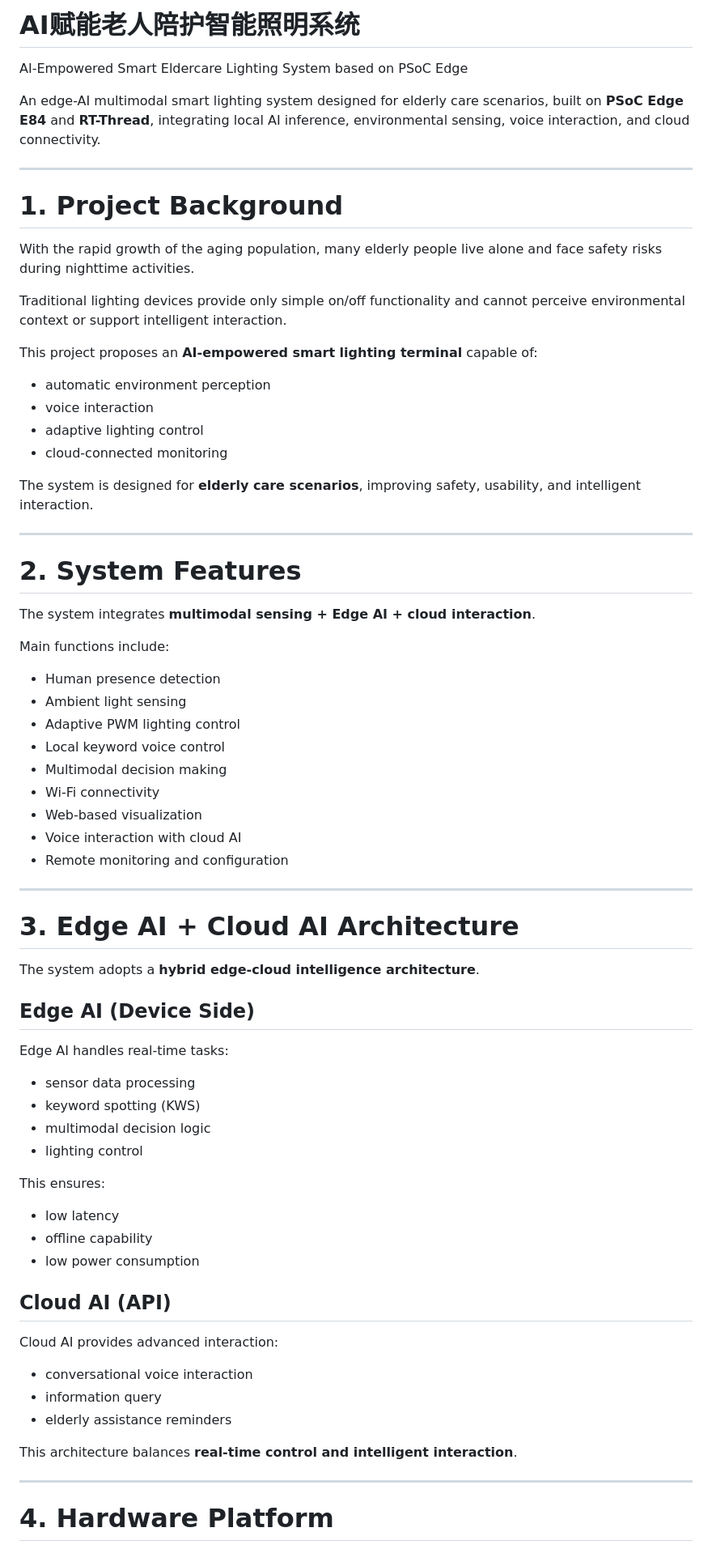
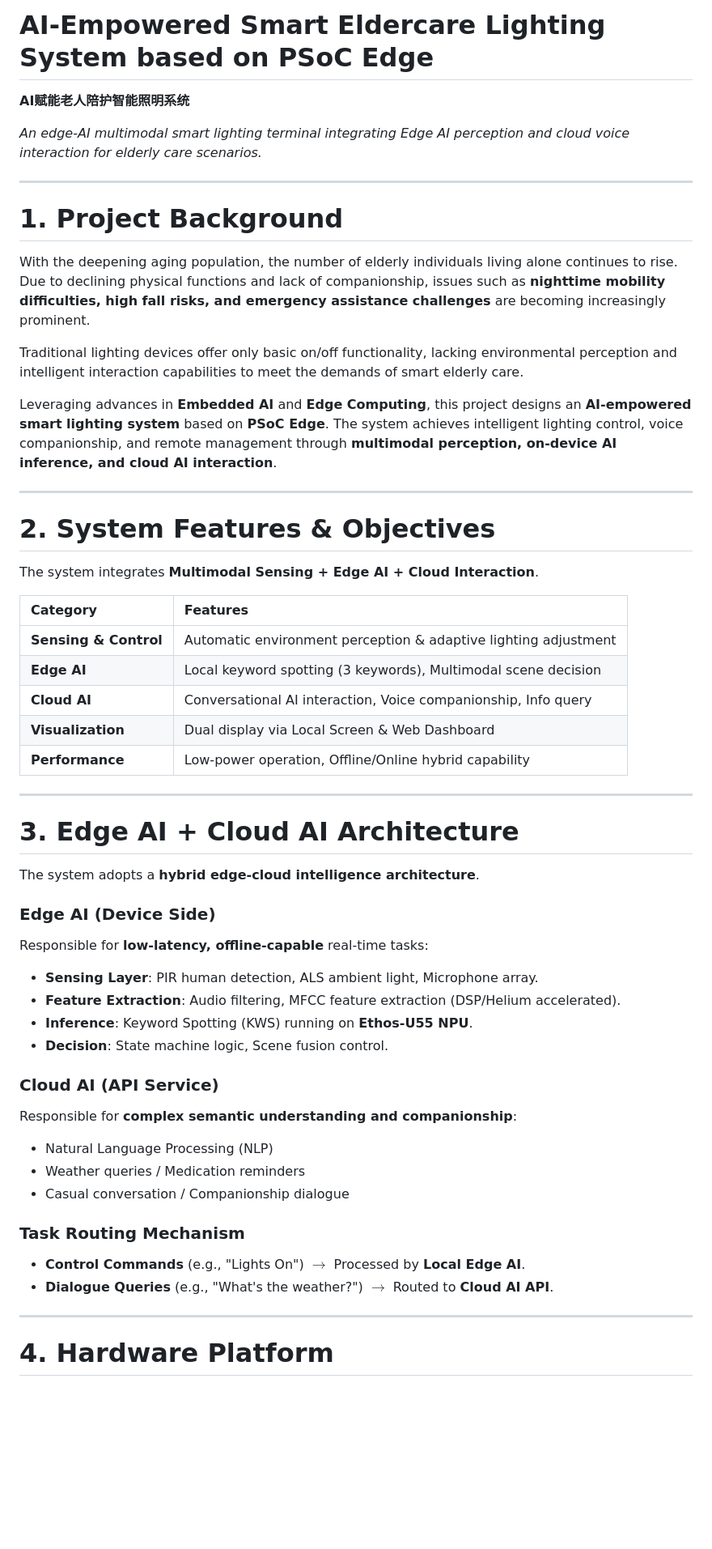
Before and after one commit to Arcues397/psoc-edge-multimodal-light, a Markdown page: README.md, the part around one of its changes. Shown at 81% size. GitHub-like rendering; blank space fills up the shorter version.

Commit message:
Update README.md (#19)

```diff
--- a/README.md
+++ b/README.md
@@ -1,42 +1,31 @@
-# AI赋能老人陪护智能照明系统
-AI-Empowered Smart Eldercare Lighting System based on PSoC Edge
+# AI-Empowered Smart Eldercare Lighting System based on PSoC Edge
+**AI赋能老人陪护智能照明系统**
 
-An edge-AI multimodal smart lighting system designed for elderly care scenarios, built on **PSoC Edge E84** and **RT-Thread**, integrating local AI inference, environmental sensing, voice interaction, and cloud connectivity.
+*An edge-AI multimodal smart lighting terminal integrating Edge AI perception and cloud voice interaction for elderly care scenarios.*
 
 ---
 
 # 1. Project Background
 
-With the rapid growth of the aging population, many elderly people live alone and face safety risks during nighttime activities.
+With the deepening aging population, the number of elderly individuals living alone continues to rise. Due to declining physical functions and lack of companionship, issues such as **nighttime mobility difficulties, high fall risks, and emergency assistance challenges** are becoming increasingly prominent.
 
-Traditional lighting devices provide only simple on/off functionality and cannot perceive environmental context or support intelligent interaction.
+Traditional lighting devices offer only basic on/off functionality, lacking environmental perception and intelligent interaction capabilities to meet the demands of smart elderly care.
 
-This project proposes an **AI-empowered smart lighting terminal** capable of:
-
-- automatic environment perception
-- voice interaction
-- adaptive lighting control
-- cloud-connected monitoring
-
-The system is designed for **elderly care scenarios**, improving safety, usability, and intelligent interaction.
+Leveraging advances in **Embedded AI** and **Edge Computing**, this project designs an **AI-empowered smart lighting system** based on **PSoC Edge**. The system achieves intelligent lighting control, voice companionship, and remote management through **multimodal perception, on-device AI inference, and cloud AI interaction**.
 
 ---
 
-# 2. System Features
+# 2. System Features & Objectives
 
-The system integrates **multimodal sensing + Edge AI + cloud interaction**.
+The system integrates **Multimodal Sensing + Edge AI + Cloud Interaction**.
 
-Main functions include:
-
-- Human presence detection
-- Ambient light sensing
-- Adaptive PWM lighting control
-- Local keyword voice control
-- Multimodal decision making
-- Wi-Fi connectivity
-- Web-based visualization
-- Voice interaction with cloud AI
-- Remote monitoring and configuration
+| Category | Features |
+| :--- | :--- |
+| **Sensing & Control** | Automatic environment perception & adaptive lighting adjustment |
+| **Edge AI** | Local keyword spotting (3 keywords), Multimodal scene decision |
+| **Cloud AI** | Conversational AI interaction, Voice companionship, Info query |
+| **Visualization** | Dual display via Local Screen & Web Dashboard |
+| **Performance** | Low-power operation, Offline/Online hybrid capability |
 
 ---
 
@@ -44,30 +33,22 @@ Main functions include:
 
 The system adopts a **hybrid edge-cloud intelligence architecture**.
 
-## Edge AI (Device Side)
+### Edge AI (Device Side)
+Responsible for **low-latency, offline-capable** real-time tasks:
+- **Sensing Layer**: PIR human detection, ALS ambient light, Microphone array.
+- **Feature Extraction**: Audio filtering, MFCC feature extraction (DSP/Helium accelerated).
+- **Inference**: Keyword Spotting (KWS) running on **Ethos-U55 NPU**.
+- **Decision**: State machine logic, Scene fusion control.
 
-Edge AI handles real-time tasks:
+### Cloud AI (API Service)
+Responsible for **complex semantic understanding and companionship**:
+- Natural Language Processing (NLP)
+- Weather queries / Medication reminders
+- Casual conversation / Companionship dialogue
 
-- sensor data processing
-- keyword spotting (KWS)
-- multimodal decision logic
-- lighting control
-
-This ensures:
-
-- low latency
-- offline capability
-- low power consumption
-
-## Cloud AI (API)
-
-Cloud AI provides advanced interaction:
-
-- conversational voice interaction
-- information query
-- elderly assistance reminders
-
-This architecture balances **real-time control and intelligent interaction**.
+### Task Routing Mechanism
+- **Control Commands** (e.g., "Lights On") $\rightarrow$ Processed by **Local Edge AI**.
+- **Dialogue Queries** (e.g., "What's the weather?") $\rightarrow$ Routed to **Cloud AI API**.
 
 ---
 
```
Also changed, not shown: other parts of README.md (+72 -115 lines).
